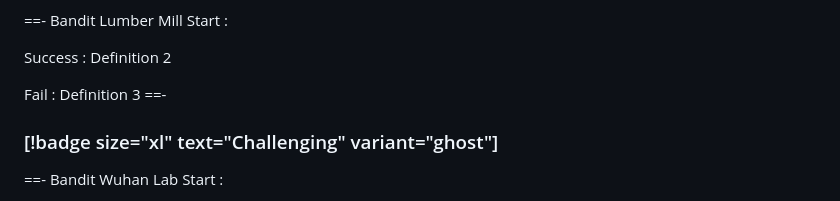
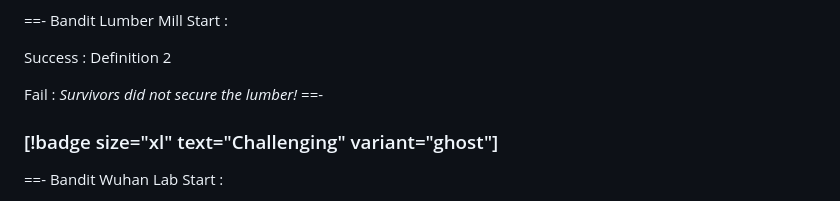
Before and after one commit to LovelessCodes/msgzwiki, a Markdown page: missions.md, the part around the change. Rendered like a GitHub page.

Commit message:
add lumber mill failure message

```diff
--- a/missions.md
+++ b/missions.md
@@ -233,7 +233,7 @@ Success
 :   Definition 2
 
 Fail
-:   Definition 3
+:   *Survivors did not secure the lumber!*
 ==-
 
 ### [!badge size="xl" text="Challenging" variant="ghost"]
```
